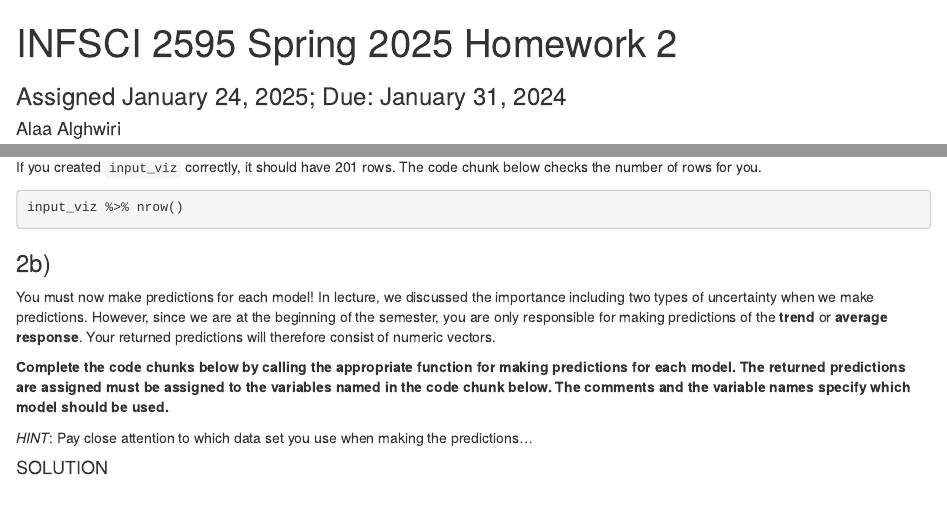
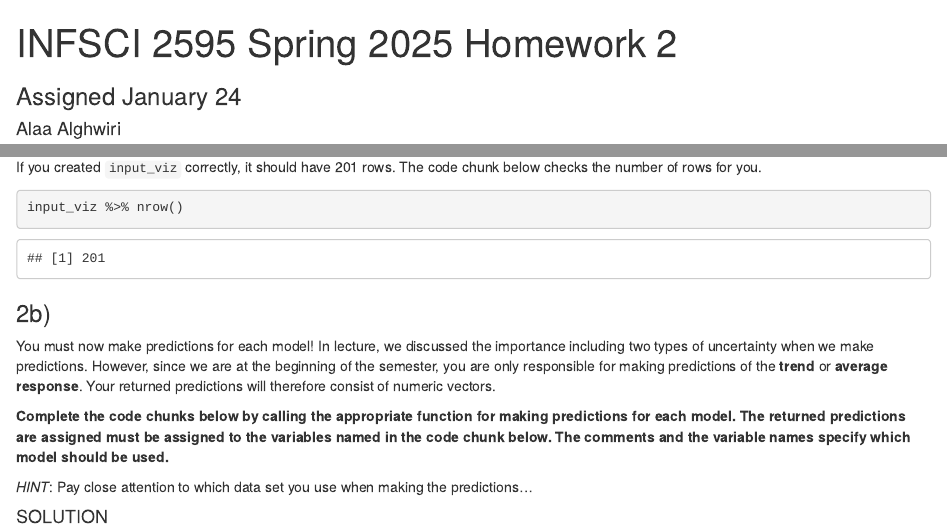
Before and after one commit to AlaaAAlghwiri/Machine-Learning-2595, an R Markdown document (HW/hw2/2595_Sp25_homework2/homework2_instructions.Rmd): the page in a window 1100 px wide, from its top, and a second part further down, joined at a grey line. Rendered offline with R 4.5, knitr and Pandoc, with nearby package versions; some code elsewhere in the file could not run offline.

Commit message:
Update the homework due date and make all chunks eval argument true

````diff
--- a/HW/hw2/2595_Sp25_homework2/homework2_instructions.Rmd
+++ b/HW/hw2/2595_Sp25_homework2/homework2_instructions.Rmd
@@ -1,6 +1,6 @@
 ---
 title: "INFSCI 2595 Spring 2025 Homework 2"
-subtitle: "Assigned January 24, 2025; Due: January 31, 2024"
+subtitle: "Assigned January 24"
 author: "Alaa Alghwiri"
 date: "`r Sys.Date()`"
 output: html_document
@@ -290,7 +290,7 @@ input_viz <- tibble::tibble(
 
 If you created `input_viz` correctly, it should have 201 rows. The code chunk below checks the number of rows for you.
 
-```{r, solution_02a_b, eval=FALSE}
+```{r, solution_02a_b, eval=TRUE}
 input_viz %>% nrow()
 ```
 
````
